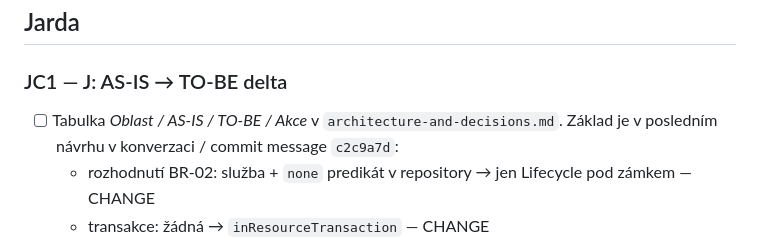
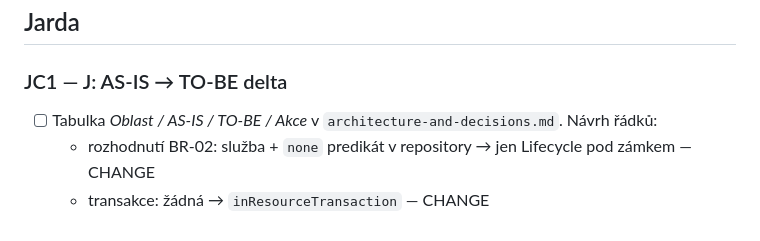
Before and after one commit to jaroslavpetera/swi_project, a Markdown page: docs/tasks-cv3.md, the part around the change. Drawn GitHub-style.

Commit message:
docs: tasks-cv3 — upřesnění JC1
Co-Authored-By: Claude Opus 5.5 <noreply@anthropic.com>

```diff
--- a/docs/tasks-cv3.md
+++ b/docs/tasks-cv3.md
@@ -206,8 +206,7 @@ Pořadí: J → (K, L1 ‖ L2) → M → review → PR. L2 a L1 jdou dělat para
 ## Jarda
 
 ### JC1 — J: AS-IS → TO-BE delta
-- [ ] Tabulka *Oblast / AS-IS / TO-BE / Akce* v `architecture-and-decisions.md`. Základ je
-      v posledním návrhu v konverzaci / commit message `c2c9a7d`:
+- [ ] Tabulka *Oblast / AS-IS / TO-BE / Akce* v `architecture-and-decisions.md`. Návrh řádků:
   - rozhodnutí BR-02: služba + `none` predikát v repository → jen Lifecycle pod zámkem — CHANGE
   - transakce: žádná → `inResourceTransaction` — CHANGE
   - Confirm/Approve/Reject/Cancel mimo transakci → v transakci — CHANGE
```
